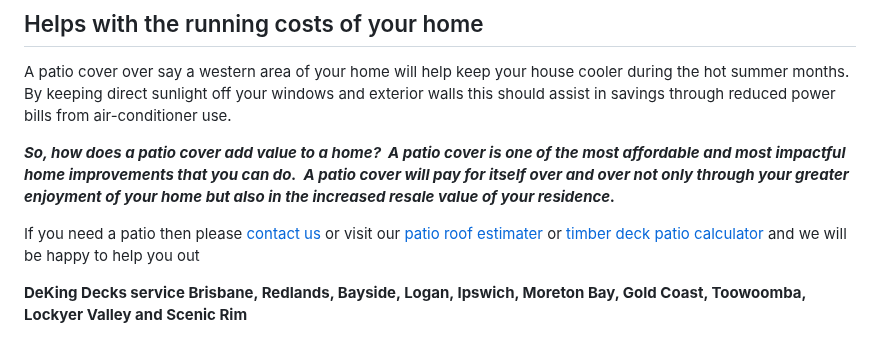
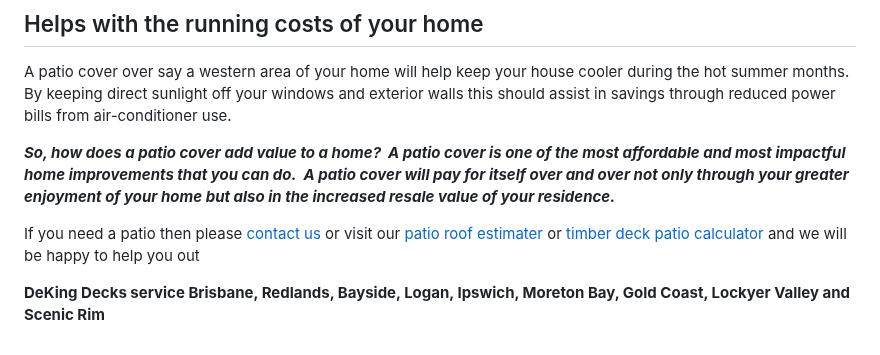
Before and after one commit to thriveweb/deking-new, a Markdown page: content/posts/news1.md, the part around the change. GitHub-like rendering.

Commit message:
Update Post “news1”

```diff
--- a/content/posts/news1.md
+++ b/content/posts/news1.md
@@ -51,8 +51,8 @@ If you patio is constructed of decking timbers, a cover over the timber decking
 
 A patio cover over say a western area of your home will help keep your house cooler during the hot summer months.  By keeping direct sunlight off your windows and exterior walls this should assist in savings through reduced power bills from air-conditioner use.
 
-_**So, how does a patio cover add value to a home?  A patio cover is one of the most affordable and most impactful home improvements that you can do.  A patio cover will pay for itself over and over not only through your greater enjoyment of your home but also in the increased resale value of your residence.**_
+**_So, how does a patio cover add value to a home?  A patio cover is one of the most affordable and most impactful home improvements that you can do.  A patio cover will pay for itself over and over not only through your greater enjoyment of your home but also in the increased resale value of your residence._**
 
 If you need a patio then please [contact us](https://www.dekingdecks.com.au/contact/) or visit our [patio roof estimater](https://www.dekingdecks.com.au/quote-calculator/) or [timber deck patio calculator](https://www.dekingdecks.com.au/quote-calculator/) and we will be happy to help you out
 
-**DeKing Decks service Brisbane, Redlands, Bayside, Logan, Ipswich, Moreton Bay, Gold Coast, Toowoomba, Lockyer Valley and Scenic Rim**
+**DeKing Decks service Brisbane, Redlands, Bayside, Logan, Ipswich, Moreton Bay, Gold Coast, Lockyer Valley and Scenic Rim**
```
